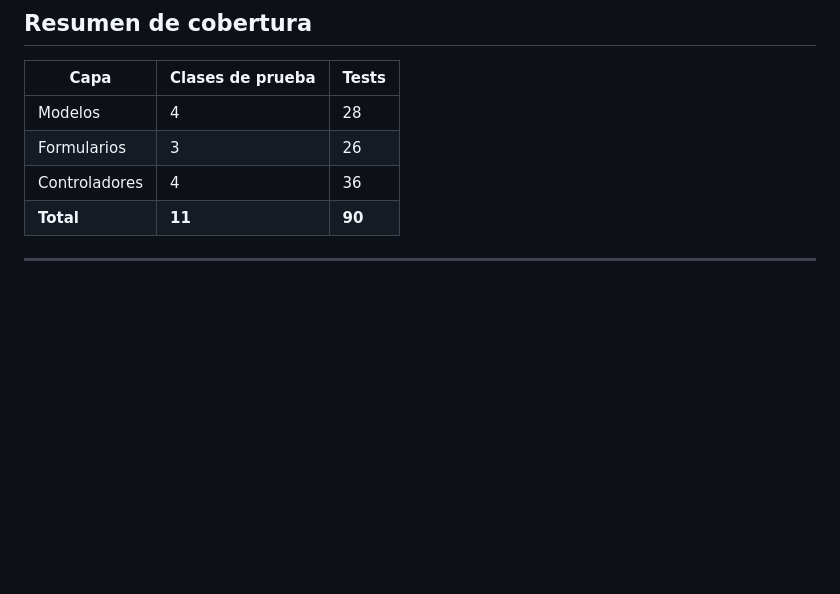
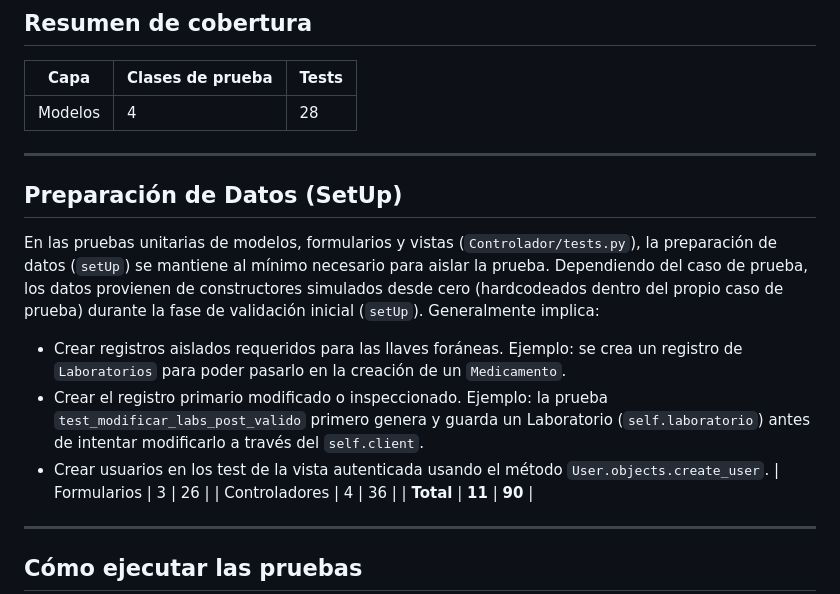
Before and after one commit to isabellanoy/SQA-Project, a Markdown page: README_pruebas_unitarias.md, the part around the change. Rendered like a GitHub page; blank space fills up the shorter version.

```diff
--- a/README_pruebas_unitarias.md
+++ b/README_pruebas_unitarias.md
@@ -198,6 +198,14 @@ Verifican el comportamiento HTTP de cada vista: códigos de respuesta, contextos
 | Capa | Clases de prueba | Tests |
 |------|-----------------|-------|
 | Modelos | 4 | 28 |
+
+---
+
+## Preparación de Datos (SetUp)
+En las pruebas unitarias de modelos, formularios y vistas (`Controlador/tests.py`), la preparación de datos (`setUp`) se mantiene al mínimo necesario para aislar la prueba. Dependiendo del caso de prueba, los datos provienen de constructores simulados desde cero (hardcodeados dentro del propio caso de prueba) durante la fase de validación inicial (`setUp`). Generalmente implica:
+- Crear registros aislados requeridos para las llaves foráneas. Ejemplo: se crea un registro de `Laboratorios` para poder pasarlo en la creación de un `Medicamento`.
+- Crear el registro primario modificado o inspeccionado. Ejemplo: la prueba `test_modificar_labs_post_valido` primero genera y guarda un Laboratorio (`self.laboratorio`) antes de intentar modificarlo a través del `self.client`.
+- Crear usuarios en los test de la vista autenticada usando el método `User.objects.create_user`.
 | Formularios | 3 | 26 |
 | Controladores | 4 | 36 |
 | **Total** | **11** | **90** |
```
Also changed, not shown: README_pruebas_integracion.md (+9 -0 lines).
